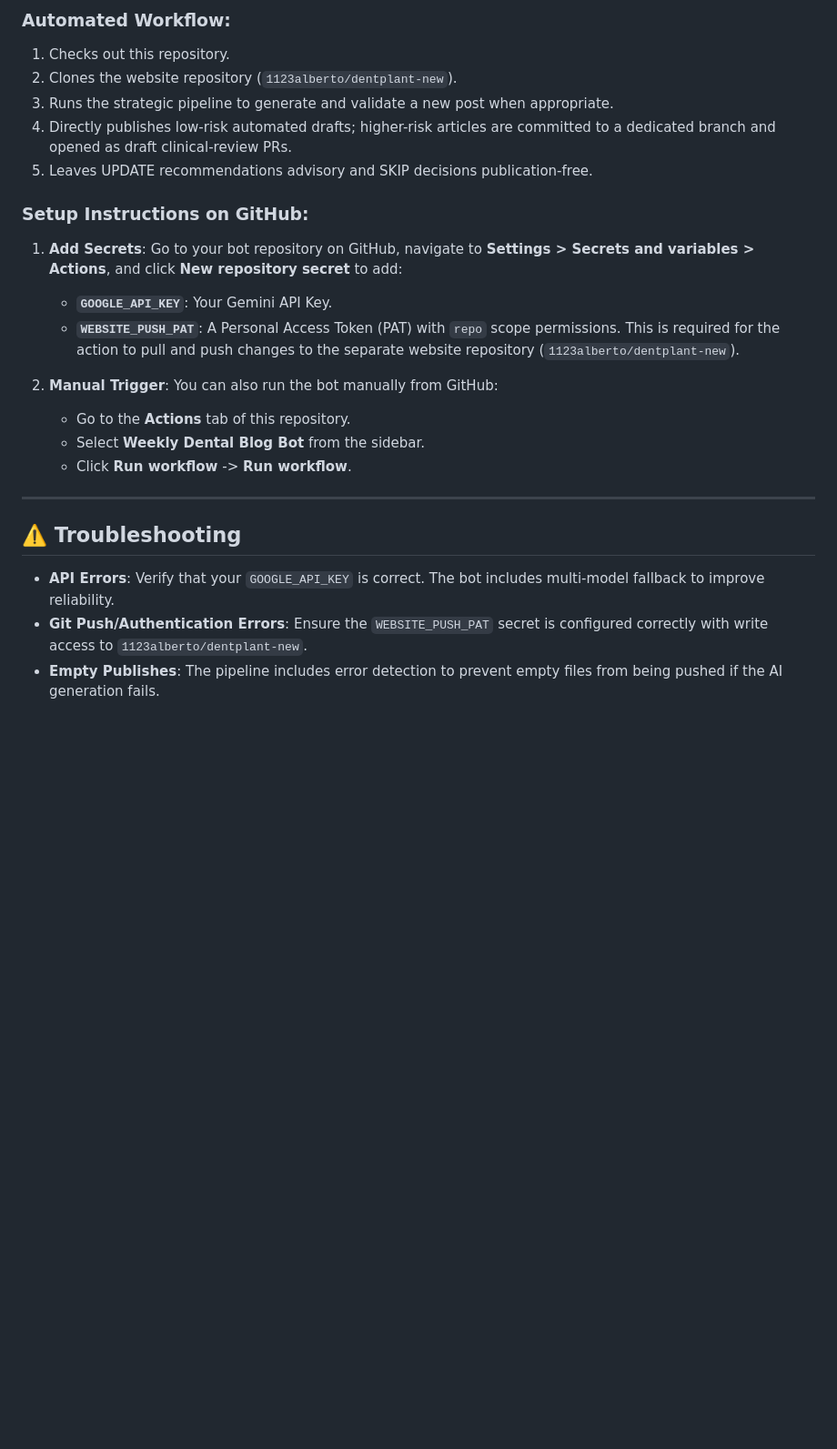
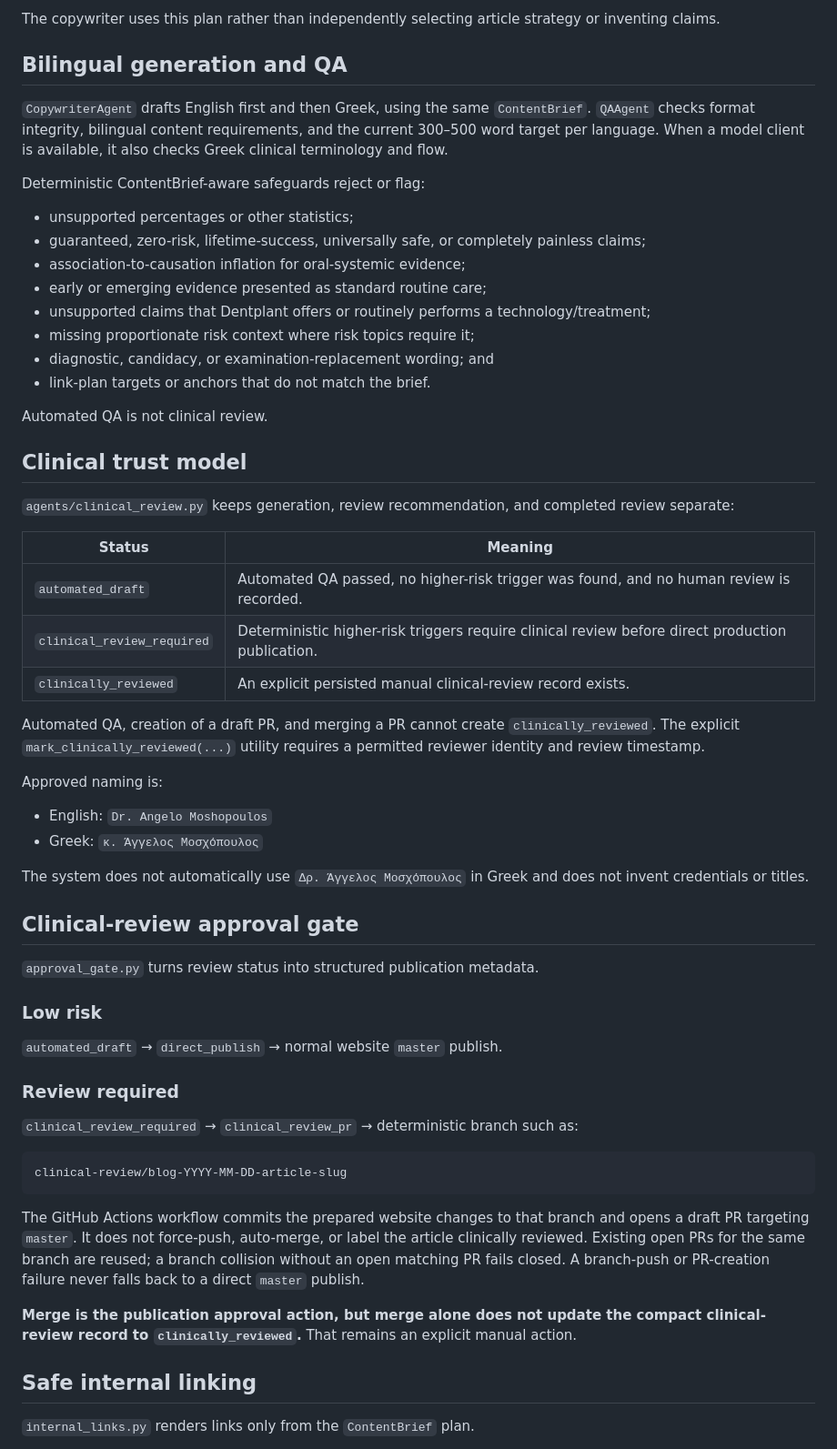
Before and after one commit to 1123alberto/dental-blog-bot, a Markdown page: README.md, the part around one of its changes. Shown at 91% size. Drawn GitHub-style; blank space fills up the shorter version.

Commit message:
docs: rewrite README for Dental Blog Bot 2.0

````diff
--- a/README.md
+++ b/README.md
@@ -113,28 +115,63 @@ The bot runs automatically every **Monday at 9:00 AM (Greece time)**.
 
-### Automated Workflow:
-1.  Checks out this repository.
-2.  Clones the website repository (`1123alberto/dentplant-new`).
-3.  Runs the strategic pipeline to generate and validate a new post when appropriate.
-4.  Directly publishes low-risk automated drafts; higher-risk articles are committed to a dedicated branch and opened as draft clinical-review PRs.
-5.  Leaves UPDATE recommendations advisory and SKIP decisions publication-free.
+The copywriter uses this plan rather than independently selecting article strategy or inventing claims.
 
-### Setup Instructions on GitHub:
+## Bilingual generation and QA
 
-1. **Add Secrets**:
-   Go to your bot repository on GitHub, navigate to **Settings > Secrets and variables > Actions**, and click **New repository secret** to add:
-   * **`GOOGLE_API_KEY`**: Your Gemini API Key.
-   * **`WEBSITE_PUSH_PAT`**: A Personal Access Token (PAT) with `repo` scope permissions. This is required for the action to pull and push changes to the separate website repository (`1123alberto/dentplant-new`).
+`CopywriterAgent` drafts English first and then Greek, using the same `ContentBrief`. `QAAgent` checks format integrity, bilingual content requirements, and the current 300–500 word target per language. When a model client is available, it also checks Greek clinical terminology and flow.
 
-2. **Manual Trigger**:
-   You can also run the bot manually from GitHub:
-   * Go to the **Actions** tab of this repository.
-   * Select **Weekly Dental Blog Bot** from the sidebar.
-   * Click **Run workflow** -> **Run workflow**.
+Deterministic ContentBrief-aware safeguards reject or flag:
 
----
+- unsupported percentages or other statistics;
+- guaranteed, zero-risk, lifetime-success, universally safe, or completely painless claims;
+- association-to-causation inflation for oral-systemic evidence;
+- early or emerging evidence presented as standard routine care;
+- unsupported claims that Dentplant offers or routinely performs a technology/treatment;
+- missing proportionate risk context where risk topics require it;
+- diagnostic, candidacy, or examination-replacement wording; and
+- link-plan targets or anchors that do not match the brief.
 
-## ⚠️ Troubleshooting
+Automated QA is not clinical review.
 
-- **API Errors**: Verify that your `GOOGLE_API_KEY` is correct. The bot includes multi-model fallback to improve reliability.
-- **Git Push/Authentication Errors**: Ensure the `WEBSITE_PUSH_PAT` secret is configured correctly with write access to `1123alberto/dentplant-new`.
-- **Empty Publishes**: The pipeline includes error detection to prevent empty files from being pushed if the AI generation fails.
+## Clinical trust model
+
+`agents/clinical_review.py` keeps generation, review recommendation, and completed review separate:
+
+| Status | Meaning |
+| --- | --- |
+| `automated_draft` | Automated QA passed, no higher-risk trigger was found, and no human review is recorded. |
+| `clinical_review_required` | Deterministic higher-risk triggers require clinical review before direct production publication. |
+| `clinically_reviewed` | An explicit persisted manual clinical-review record exists. |
+
+Automated QA, creation of a draft PR, and merging a PR cannot create `clinically_reviewed`. The explicit `mark_clinically_reviewed(...)` utility requires a permitted reviewer identity and review timestamp.
+
+Approved naming is:
+
+- English: `Dr. Angelo Moshopoulos`
+- Greek: `κ. Άγγελος Μοσχόπουλος`
+
+The system does not automatically use `Δρ. Άγγελος Μοσχόπουλος` in Greek and does not invent credentials or titles.
+
+## Clinical-review approval gate
+
+`approval_gate.py` turns review status into structured publication metadata.
+
+### Low risk
+
+`automated_draft` → `direct_publish` → normal website `master` publish.
+
+### Review required
+
+`clinical_review_required` → `clinical_review_pr` → deterministic branch such as:
+
+```text
+clinical-review/blog-YYYY-MM-DD-article-slug
+```
+
+The GitHub Actions workflow commits the prepared website changes to that branch and opens a draft PR targeting `master`. It does not force-push, auto-merge, or label the article clinically reviewed. Existing open PRs for the same branch are reused; a branch collision without an open matching PR fails closed. A branch-push or PR-creation failure never falls back to a direct `master` publish.
+
+**Merge is the publication approval action, but merge alone does not update the compact clinical-review record to `clinically_reviewed`.** That remains an explicit manual action.
+
+## Safe internal linking
+
+`internal_links.py` renders links only from the `ContentBrief` plan.
+
````
Also changed, not shown: other parts of README.md (+199 -83 lines).
